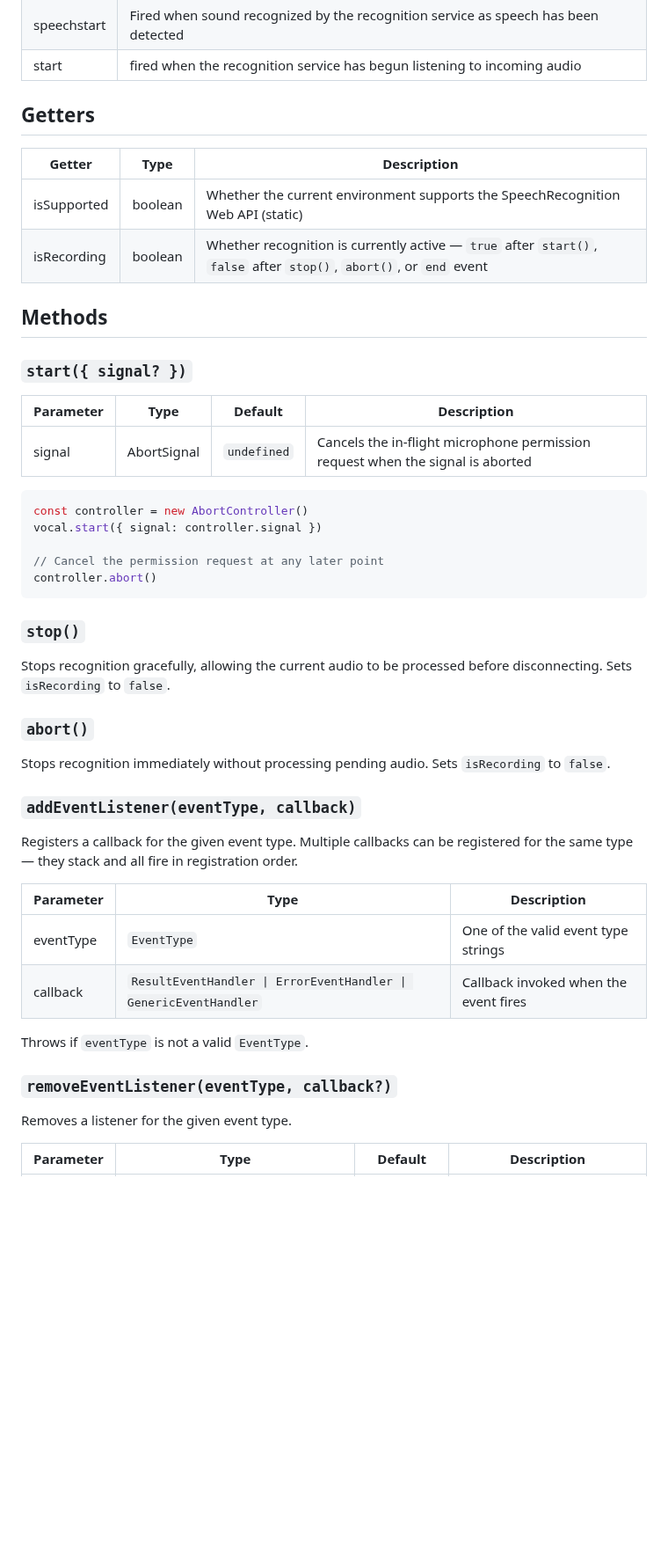
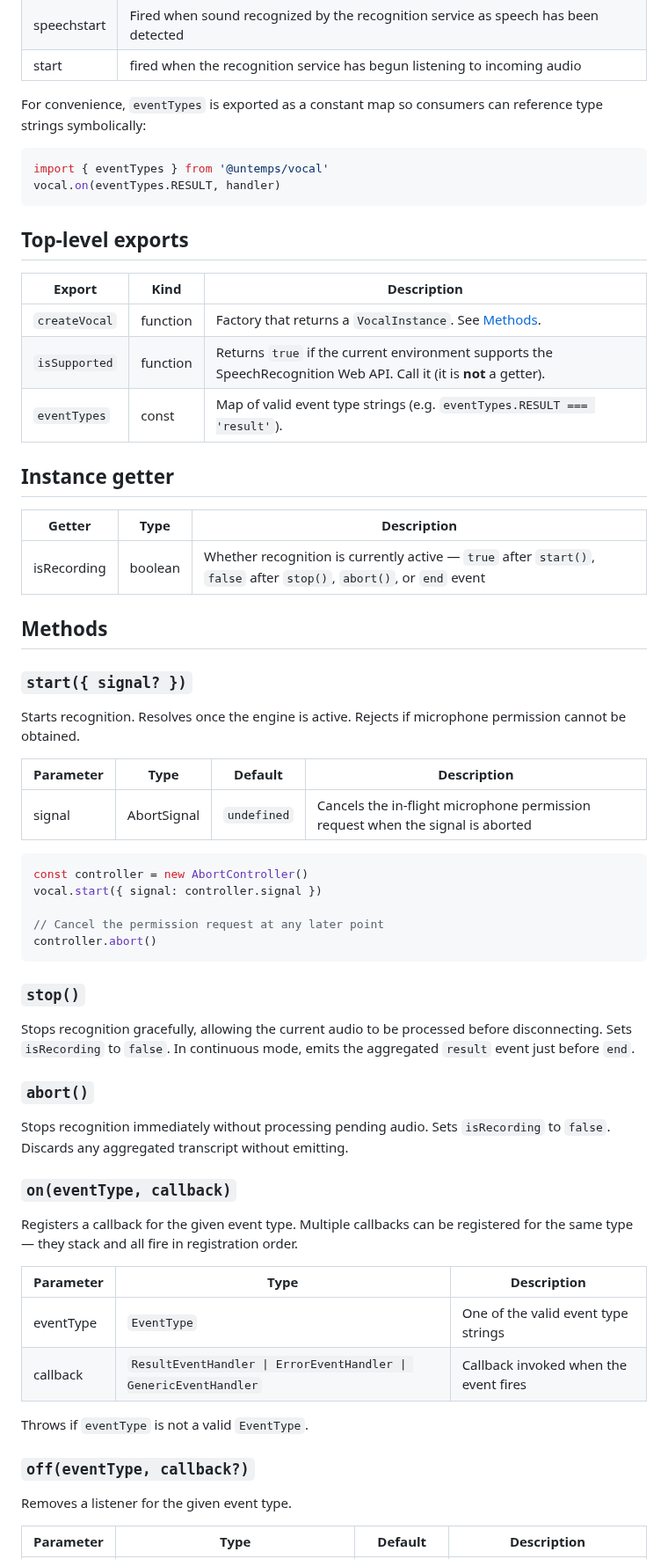
Before and after one commit to untemps/vocal, a Markdown page: README.md, the part around one of its changes. Shown at 88% size. GitHub-like rendering; blank space fills up the shorter version.

````diff
--- a/README.md
+++ b/README.md
@@ -97,16 +92,32 @@ Please refer to [this section](https://developer.mozilla.org/en-US/docs/Web/API/
 | speechstart | Fired when sound recognized by the recognition service as speech has been detected        |
 | start       | fired when the recognition service has begun listening to incoming audio                  |
 
-## Getters
+For convenience, `eventTypes` is exported as a constant map so consumers can reference type strings symbolically:
 
-| Getter      | Type                      | Description                                                                                                          |
-| ----------- | ------------------------- | -------------------------------------------------------------------------------------------------------------------- |
-| isSupported | boolean                   | Whether the current environment supports the SpeechRecognition Web API (static)                                      |
-| isRecording | boolean                   | Whether recognition is currently active — `true` after `start()`, `false` after `stop()`, `abort()`, or `end` event |
+```js
+import { eventTypes } from '@untemps/vocal'
+vocal.on(eventTypes.RESULT, handler)
+```
+
+## Top-level exports
+
+| Export        | Kind     | Description                                                                                                          |
+| ------------- | -------- | -------------------------------------------------------------------------------------------------------------------- |
+| `createVocal` | function | Factory that returns a `VocalInstance`. See [Methods](#methods).                                                     |
+| `isSupported` | function | Returns `true` if the current environment supports the SpeechRecognition Web API. Call it (it is **not** a getter).  |
+| `eventTypes`  | const    | Map of valid event type strings (e.g. `eventTypes.RESULT === 'result'`).                                             |
+
+## Instance getter
+
+| Getter      | Type      | Description                                                                                                          |
+| ----------- | --------- | -------------------------------------------------------------------------------------------------------------------- |
+| isRecording | boolean   | Whether recognition is currently active — `true` after `start()`, `false` after `stop()`, `abort()`, or `end` event |
 
 ## Methods
 
 ### `start({ signal? })`
+
+Starts recognition. Resolves once the engine is active. Rejects if microphone permission cannot be obtained.
 
 | Parameter | Type          | Default     | Description                                                                   |
 | --------- | ------------- | ----------- | ----------------------------------------------------------------------------- |
@@ -122,13 +133,13 @@ controller.abort()
 
 ### `stop()`
 
-Stops recognition gracefully, allowing the current audio to be processed before disconnecting. Sets `isRecording` to `false`.
+Stops recognition gracefully, allowing the current audio to be processed before disconnecting. Sets `isRecording` to `false`. In continuous mode, emits the aggregated `result` event just before `end`.
 
 ### `abort()`
 
-Stops recognition immediately without processing pending audio. Sets `isRecording` to `false`.
+Stops recognition immediately without processing pending audio. Sets `isRecording` to `false`. Discards any aggregated transcript without emitting.
 
-### `addEventListener(eventType, callback)`
+### `on(eventType, callback)`
 
 Registers a callback for the given event type. Multiple callbacks can be registered for the same type — they stack and all fire in registration order.
 
@@ -139,7 +150,7 @@ Registers a callback for the given event type. Multiple callbacks can be registe
 
 Throws if `eventType` is not a valid `EventType`.
 
-### `removeEventListener(eventType, callback?)`
+### `off(eventType, callback?)`
 
 Removes a listener for the given event type.
 
````
Also changed, not shown: other parts of README.md (+31 -16 lines).
